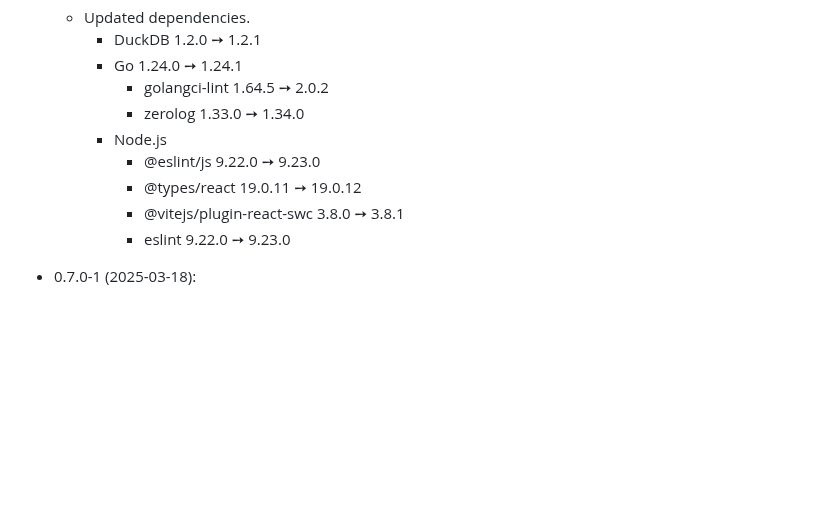
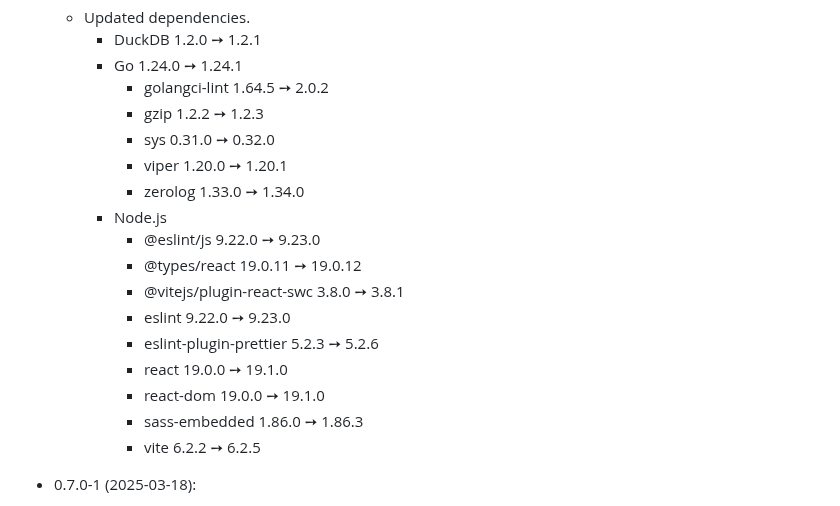
Before and after one commit to allenta/varnishmon, a Markdown page: CHANGELOG.md, the part around the change. Rendered like a GitHub page; blank space fills up the shorter version.

```diff
--- a/CHANGELOG.md
+++ b/CHANGELOG.md
@@ -3,12 +3,20 @@
         * DuckDB 1.2.0 ➙ 1.2.1
         * Go 1.24.0 ➙ 1.24.1
             - golangci-lint 1.64.5 ➙ 2.0.2
+            - gzip 1.2.2 ➙ 1.2.3
+            - sys 0.31.0 ➙ 0.32.0
+            - viper 1.20.0 ➙ 1.20.1
             - zerolog 1.33.0 ➙ 1.34.0
         * Node.js
             - @eslint/js 9.22.0 ➙ 9.23.0
             - @types/react 19.0.11 ➙ 19.0.12
             - @vitejs/plugin-react-swc 3.8.0 ➙ 3.8.1
             - eslint 9.22.0 ➙ 9.23.0
+            - eslint-plugin-prettier 5.2.3 ➙ 5.2.6
+            - react 19.0.0 ➙ 19.1.0
+            - react-dom 19.0.0 ➙ 19.1.0
+            - sass-embedded 1.86.0 ➙ 1.86.3
+            - vite 6.2.2 ➙ 6.2.5
 
 - 0.7.0-1 (2025-03-18):
     + Dropped fasthttp in favor of the standard net/http package.
```
